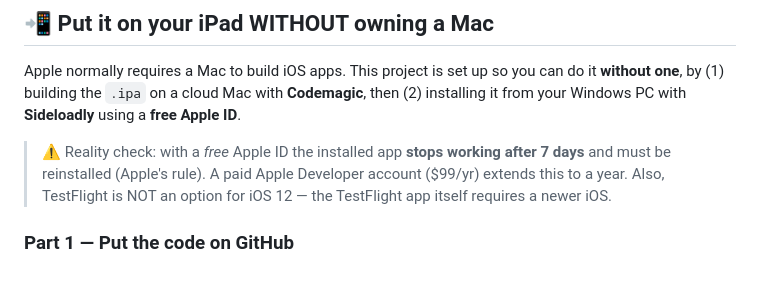
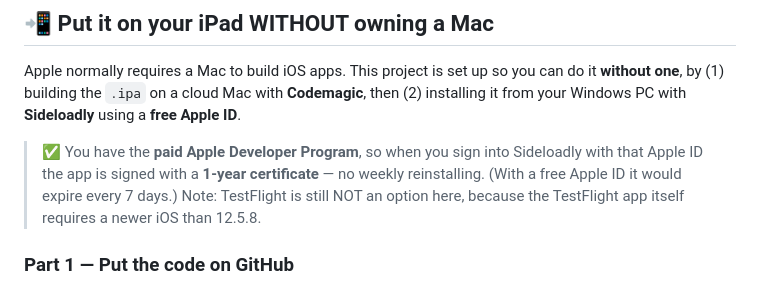
Before and after one commit to berisakayi-sys/pick2learn, a Markdown page: README.md, the part around the change. Drawn GitHub-style.

Commit message:
docs: note paid Apple Developer = 1-year signing

```diff
--- a/README.md
+++ b/README.md
@@ -157,10 +157,11 @@ can do it **without one**, by (1) building the `.ipa` on a cloud Mac with
 **Codemagic**, then (2) installing it from your Windows PC with **Sideloadly**
 using a **free Apple ID**.
 
-> ⚠️ Reality check: with a *free* Apple ID the installed app **stops working
-> after 7 days** and must be reinstalled (Apple's rule). A paid Apple Developer
-> account ($99/yr) extends this to a year. Also, TestFlight is NOT an option for
-> iOS 12 — the TestFlight app itself requires a newer iOS.
+> ✅ You have the **paid Apple Developer Program**, so when you sign into
+> Sideloadly with that Apple ID the app is signed with a **1-year certificate** —
+> no weekly reinstalling. (With a free Apple ID it would expire every 7 days.)
+> Note: TestFlight is still NOT an option here, because the TestFlight app
+> itself requires a newer iOS than 12.5.8.
 
 ### Part 1 — Put the code on GitHub
 1. Make a free account at <https://github.com> and create a **new empty repo**
```
